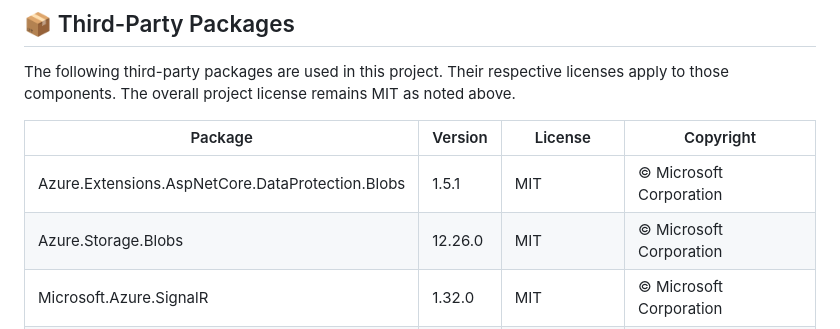
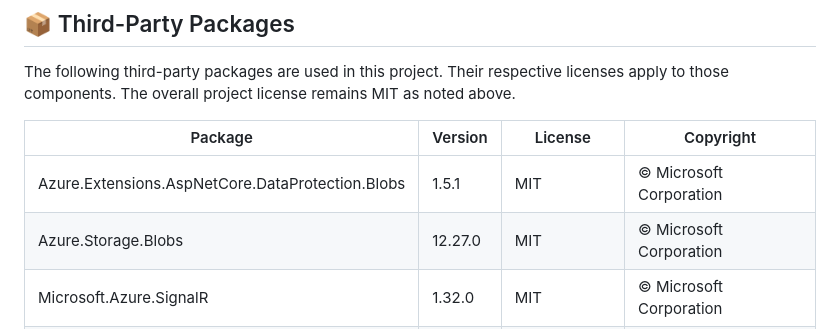
Before and after one commit to JustDanMan/DriftMindWeb, a Markdown page: README.md, the part around the change. Drawn GitHub-style.

Commit message:
docs: update README and THIRD-PARTY-NOTICES to reflect Azure.Storage.Blobs to version 12.27.0

```diff
--- a/README.md
+++ b/README.md
@@ -155,7 +155,7 @@ The following third-party packages are used in this project. Their respective li
 | Package | Version | License | Copyright |
 |---------|---------|---------|-----------|
 | Azure.Extensions.AspNetCore.DataProtection.Blobs | 1.5.1 | MIT | © Microsoft Corporation |
-| Azure.Storage.Blobs | 12.26.0 | MIT | © Microsoft Corporation |
+| Azure.Storage.Blobs | 12.27.0 | MIT | © Microsoft Corporation |
 | Microsoft.Azure.SignalR | 1.32.0 | MIT | © Microsoft Corporation |
 | Markdig | 0.44.0 | BSD-2-Clause | © Alexandre Mutel |
 
```
Also changed, not shown: THIRD-PARTY-NOTICES.md (+2 -2 lines).
